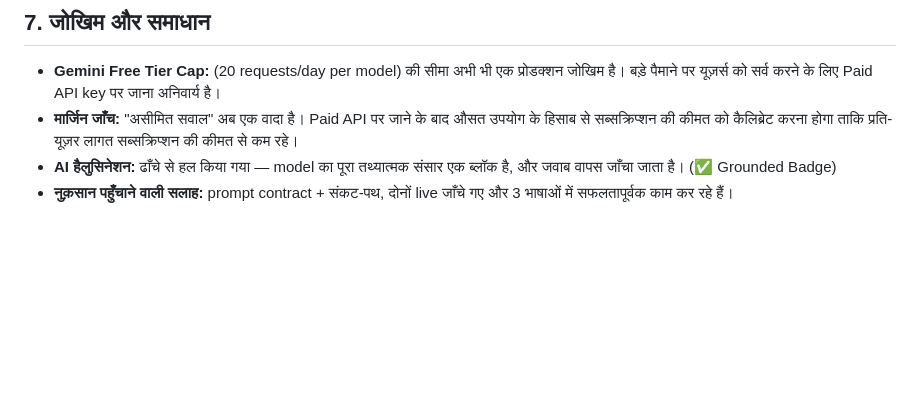
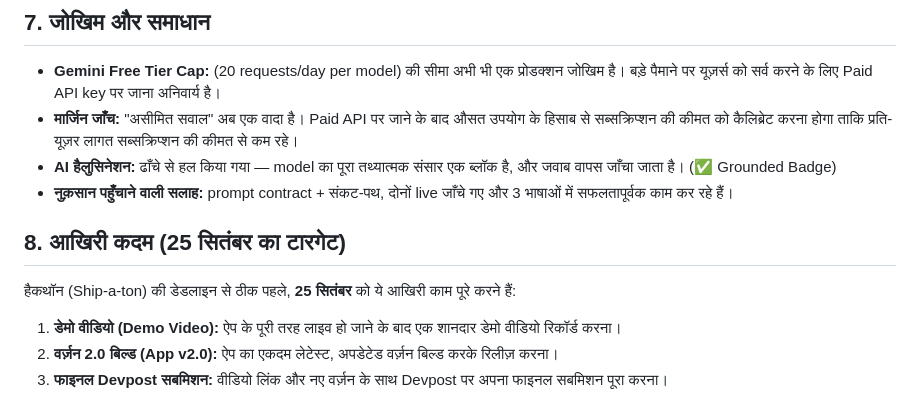
Before and after one commit to dk4521/Astro, a Markdown page: app.md, the part around the change. Drawn GitHub-style; blank space fills up the shorter version.

Commit message:
docs: add final sept 25 targets for video and submission

```diff
--- a/app.md
+++ b/app.md
@@ -187,3 +187,10 @@ arcana आम शब्द हैं।
 - **मार्जिन जाँच:** "असीमित सवाल" अब एक वादा है। Paid API पर जाने के बाद औसत उपयोग के हिसाब से सब्सक्रिप्शन की कीमत को कैलिब्रेट करना होगा ताकि प्रति-यूज़र लागत सब्सक्रिप्शन की कीमत से कम रहे।
 - **AI हैलुसिनेशन:** ढाँचे से हल किया गया — model का पूरा तथ्यात्मक संसार एक ब्लॉक है, और जवाब वापस जाँचा जाता है। (✅ Grounded Badge)
 - **नुक़सान पहुँचाने वाली सलाह:** prompt contract + संकट-पथ, दोनों live जाँचे गए और 3 भाषाओं में सफलतापूर्वक काम कर रहे हैं।
+
+## 8. आखिरी कदम (25 सितंबर का टारगेट)
+
+हैकथॉन (Ship-a-ton) की डेडलाइन से ठीक पहले, **25 सितंबर** को ये आखिरी काम पूरे करने हैं:
+1. **डेमो वीडियो (Demo Video):** ऐप के पूरी तरह लाइव हो जाने के बाद एक शानदार डेमो वीडियो रिकॉर्ड करना।
+2. **वर्ज़न 2.0 बिल्ड (App v2.0):** ऐप का एकदम लेटेस्ट, अपडेटेड वर्ज़न बिल्ड करके रिलीज़ करना।
+3. **फाइनल Devpost सबमिशन:** वीडियो लिंक और नए वर्ज़न के साथ Devpost पर अपना फाइनल सबमिशन पूरा करना।
```
